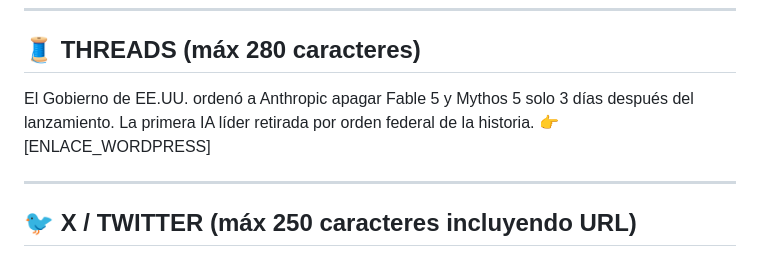
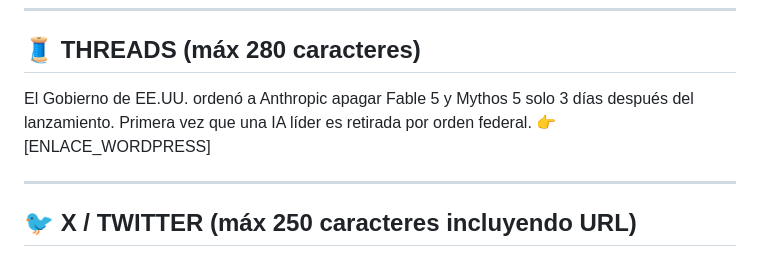
Before and after one commit to danilotestoni/social-mcps, a Markdown page: ARTICULO_FABLE5_TEXTOS.md, the part around the change. GitHub-like rendering.

Commit message:
fix: remove prohibited phrase 'de la historia' from Threads text per adhoc-publisher guidelines
- Threads text was using forbidden phrase per CLAUDE.md guidelines
- Replaced with equivalent 'Primera vez que' construct
- Maintains character limit (184/280) and message clarity

```diff
--- a/ARTICULO_FABLE5_TEXTOS.md
+++ b/ARTICULO_FABLE5_TEXTOS.md
@@ -61,7 +61,7 @@ Es la primera vez en la historia que una IA líder es retirada por orden del Gob
 
 ## 🧵 THREADS (máx 280 caracteres)
 
-El Gobierno de EE.UU. ordenó a Anthropic apagar Fable 5 y Mythos 5 solo 3 días después del lanzamiento. La primera IA líder retirada por orden federal de la historia. 👉 [ENLACE_WORDPRESS]
+El Gobierno de EE.UU. ordenó a Anthropic apagar Fable 5 y Mythos 5 solo 3 días después del lanzamiento. Primera vez que una IA líder es retirada por orden federal. 👉 [ENLACE_WORDPRESS]
 
 ---
 
```
